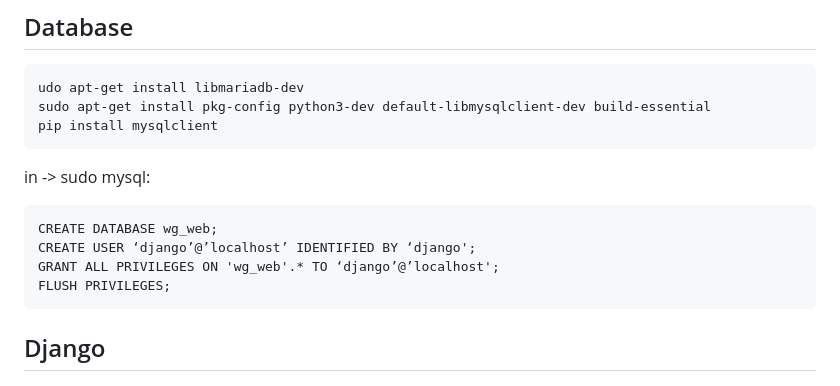
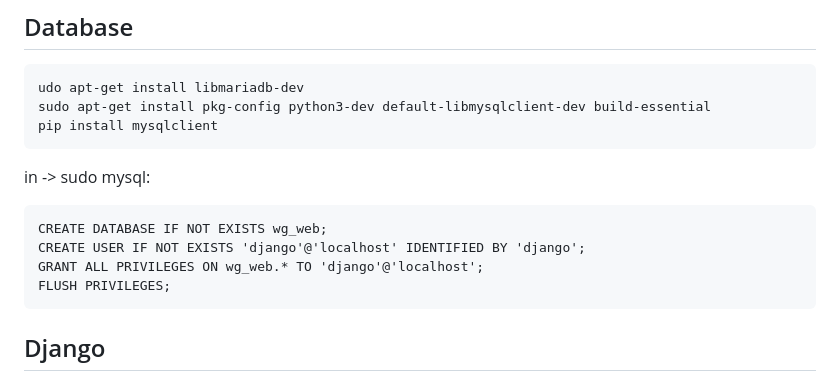
Before and after one commit to Rethideth/bak-wireguard, a Markdown page: README.md, the part around the change. Drawn GitHub-style.

````diff
--- a/README.md
+++ b/README.md
@@ -136,9 +136,9 @@ pip install mysqlclient
 
 in -> sudo mysql:
 ```
-CREATE DATABASE wg_web;
-CREATE USER ‘django’@’localhost’ IDENTIFIED BY ‘django';
-GRANT ALL PRIVILEGES ON 'wg_web'.* TO ‘django’@’localhost';
+CREATE DATABASE IF NOT EXISTS wg_web;
+CREATE USER IF NOT EXISTS 'django'@'localhost' IDENTIFIED BY 'django';
+GRANT ALL PRIVILEGES ON wg_web.* TO 'django'@'localhost';
 FLUSH PRIVILEGES;
 ```
 
````
